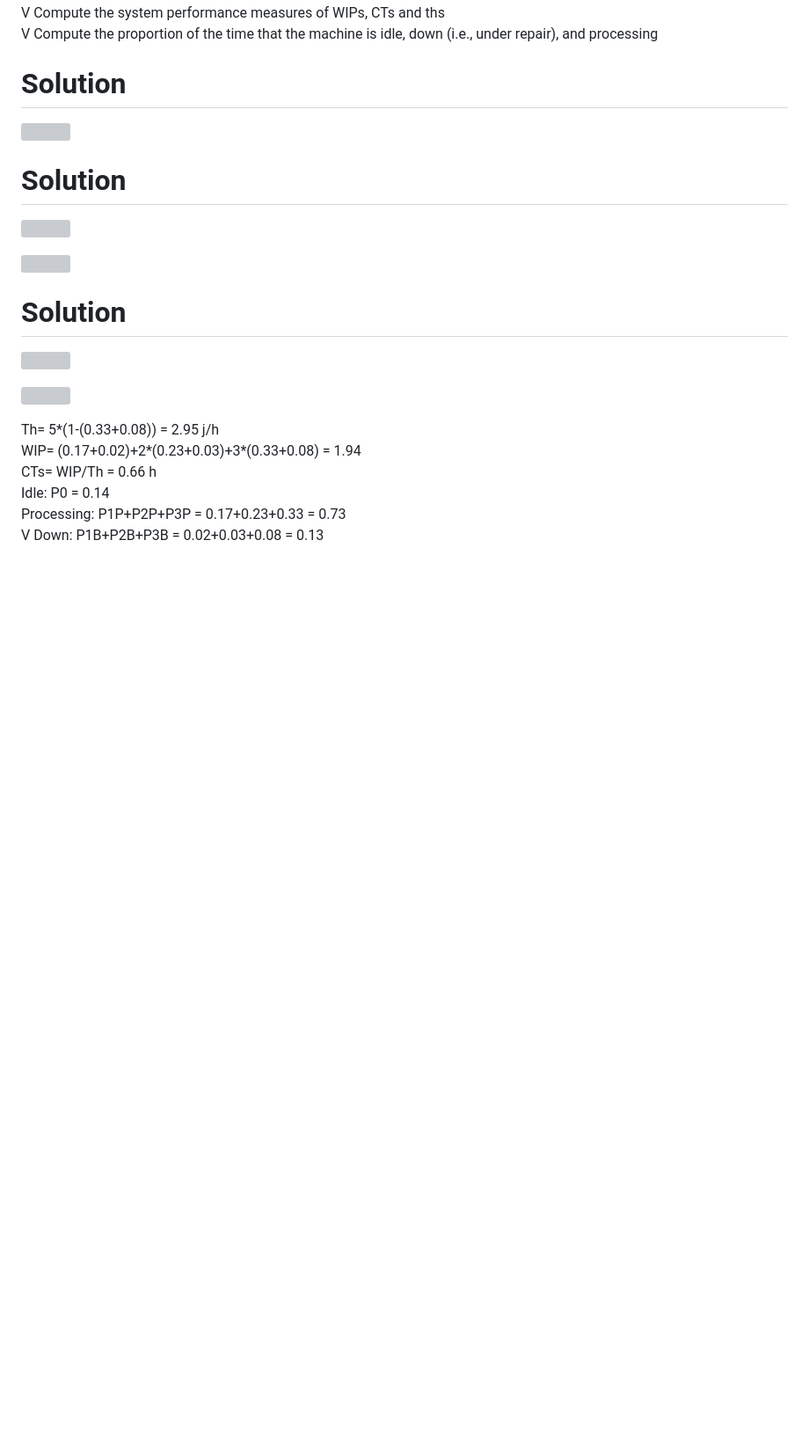
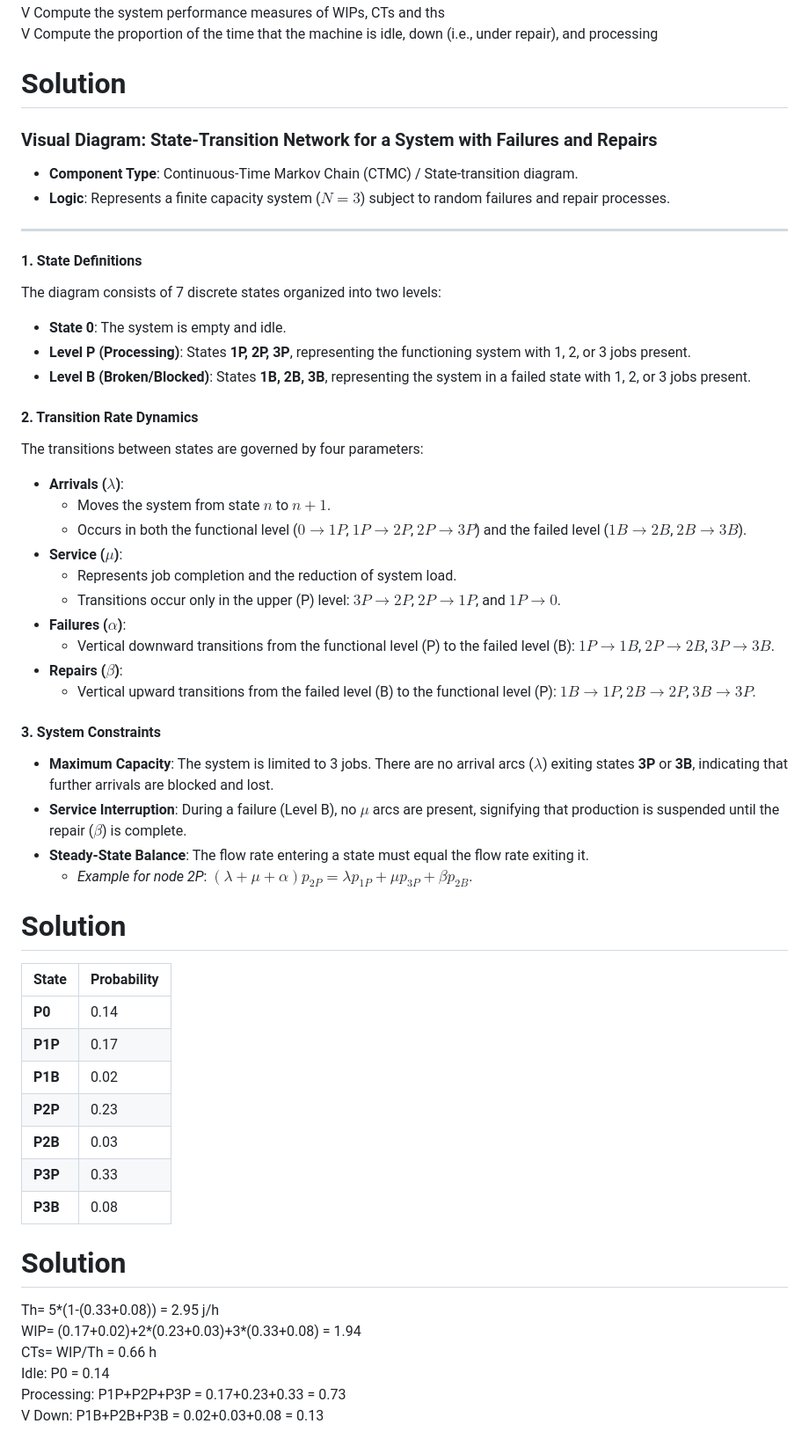
Before and after one commit to danielaschiochet/knowledge-base, a Markdown page: 04_Process_variability_with_solutions.md, the part around one of its changes. Shown at 88% size. Rendered like a GitHub page; blank space fills up the shorter version; grey boxes are pictures that could not be loaded.

Commit message:
Update with the images' descriptions and correction of the formulas

```diff
--- a/04_Process_variability_with_solutions.md
+++ b/04_Process_variability_with_solutions.md
@@ -378,12 +433,48 @@ V Compute the proportion of the time that the machine is idle, down (i.e., under
 
 # Solution
 
-![](images/82228bdf63189a286ad2d828ea0392b477f9a5d4ee02456b34624945291e67ae.jpg)
+### Visual Diagram: State-Transition Network for a System with Failures and Repairs
+- **Component Type**: Continuous-Time Markov Chain (CTMC) / State-transition diagram.
+- **Logic**: Represents a finite capacity system ($N=3$) subject to random failures and repair processes.
+
+---
+
+#### 1. State Definitions
+The diagram consists of 7 discrete states organized into two levels:
+*   **State 0**: The system is empty and idle.
+*   **Level P (Processing)**: States **1P, 2P, 3P**, representing the functioning system with 1, 2, or 3 jobs present.
+*   **Level B (Broken/Blocked)**: States **1B, 2B, 3B**, representing the system in a failed state with 1, 2, or 3 jobs present.
+
+#### 2. Transition Rate Dynamics
+The transitions between states are governed by four parameters:
+
+*   **Arrivals ($\lambda$)**:
+    *   Moves the system from state $n$ to $n+1$.
+    *   Occurs in both the functional level ($0 \to 1P$, $1P \to 2P$, $2P \to 3P$) and the failed level ($1B \to 2B$, $2B \to 3B$).
+*   **Service ($\mu$)**:
+    *   Represents job completion and the reduction of system load.
+    *   Transitions occur only in the upper (P) level: $3P \to 2P$, $2P \to 1P$, and $1P \to 0$.
+*   **Failures ($\alpha$)**:
+    *   Vertical downward transitions from the functional level (P) to the failed level (B): $1P \to 1B$, $2P \to 2B$, $3P \to 3B$.
+*   **Repairs ($\beta$)**:
+    *   Vertical upward transitions from the failed level (B) to the functional level (P): $1B \to 1P$, $2B \to 2P$, $3B \to 3P$.
+
+#### 3. System Constraints
+*   **Maximum Capacity**: The system is limited to 3 jobs. There are no arrival arcs ($\lambda$) exiting states **3P** or **3B**, indicating that further arrivals are blocked and lost.
+*   **Service Interruption**: During a failure (Level B), no $\mu$ arcs are present, signifying that production is suspended until the repair ($\beta$) is complete.
+*   **Steady-State Balance**: The flow rate entering a state must equal the flow rate exiting it.
+    *   *Example for node 2P*: $(\lambda + \mu + \alpha) p_{2P} = \lambda p_{1P} + \mu p_{3P} + \beta p_{2B}$.
 
 # Solution
 
-![](images/7ccf21330b12f01a966ada664973d81915153ee1e0a9c2bc68965b35321485aa.jpg)
-
-![](images/a2fc9a5ddca3b918f76669a35ae16ffe0fc25bf8281da5ef78a704eaa6921a28.jpg)
+| State | Probability |
+| :--- | :--- |
+| **P0** | 0.14 |
+| **P1P** | 0.17 |
+| **P1B** | 0.02 |
+| **P2P** | 0.23 |
+| **P2B** | 0.03 |
+| **P3P** | 0.33 |
+| **P3B** | 0.08 |
 
 # Solution
```
Also changed, not shown: other parts of 04_Process_variability_with_solutions.md (+71 -20 lines).
